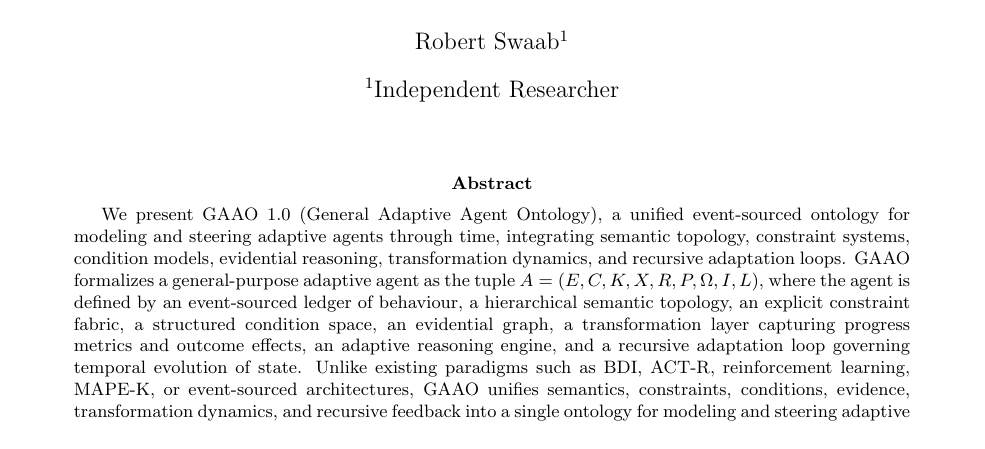
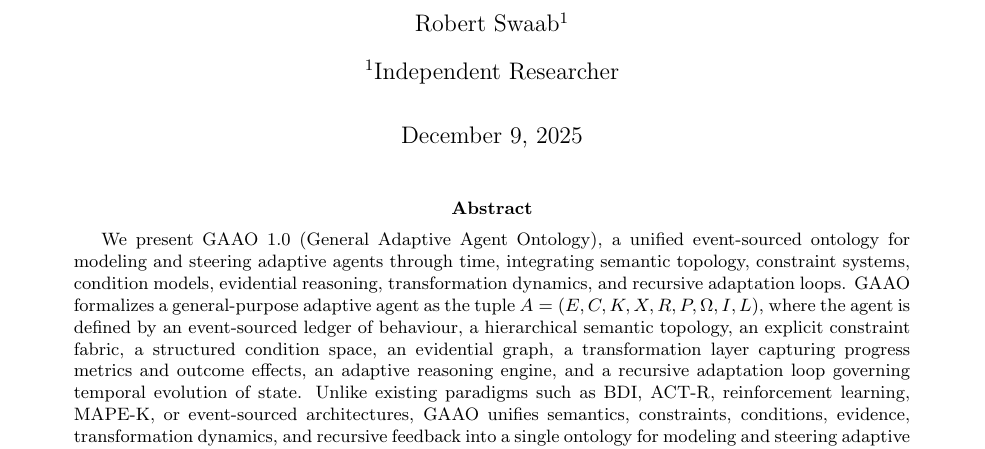
Before and after one commit to rswaab/gaao-spec, a LaTeX paper (main.tex): part of page 1 of 10 before the commit and part of page 1 of 11 after it, cut so that both start at the same text. Compiled offline with pdfLaTeX.

Commit message:
Set explicit date for GAAO 1.0

```diff
--- a/main.tex
+++ b/main.tex
@@ -16,7 +16,7 @@
 \title{\GAAOdef}
 \author[1]{Robert Swaab}
 \affil[1]{Independent Researcher}
-\date{}
+\date{December 9, 2025}
 
 \begin{document}
 \maketitle
```
